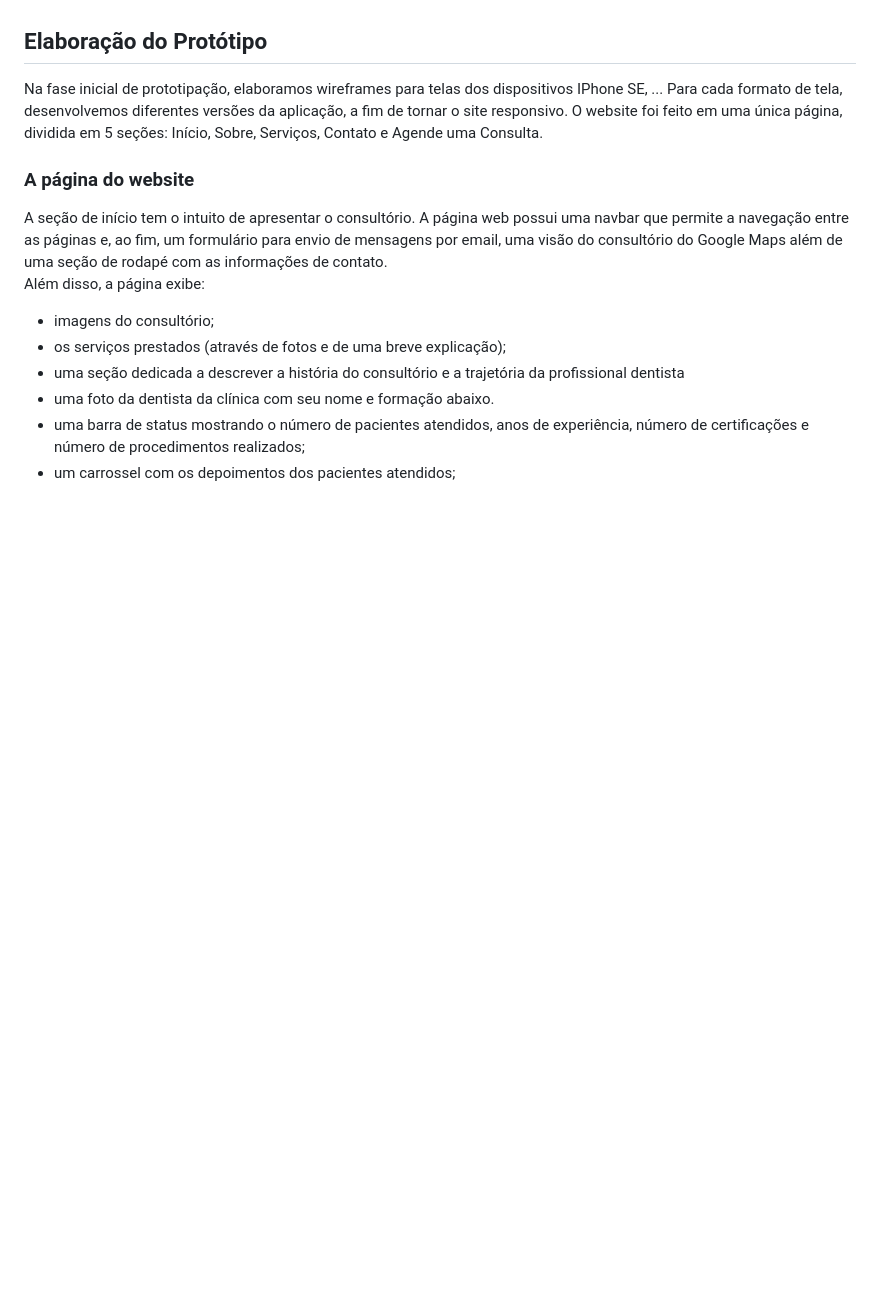
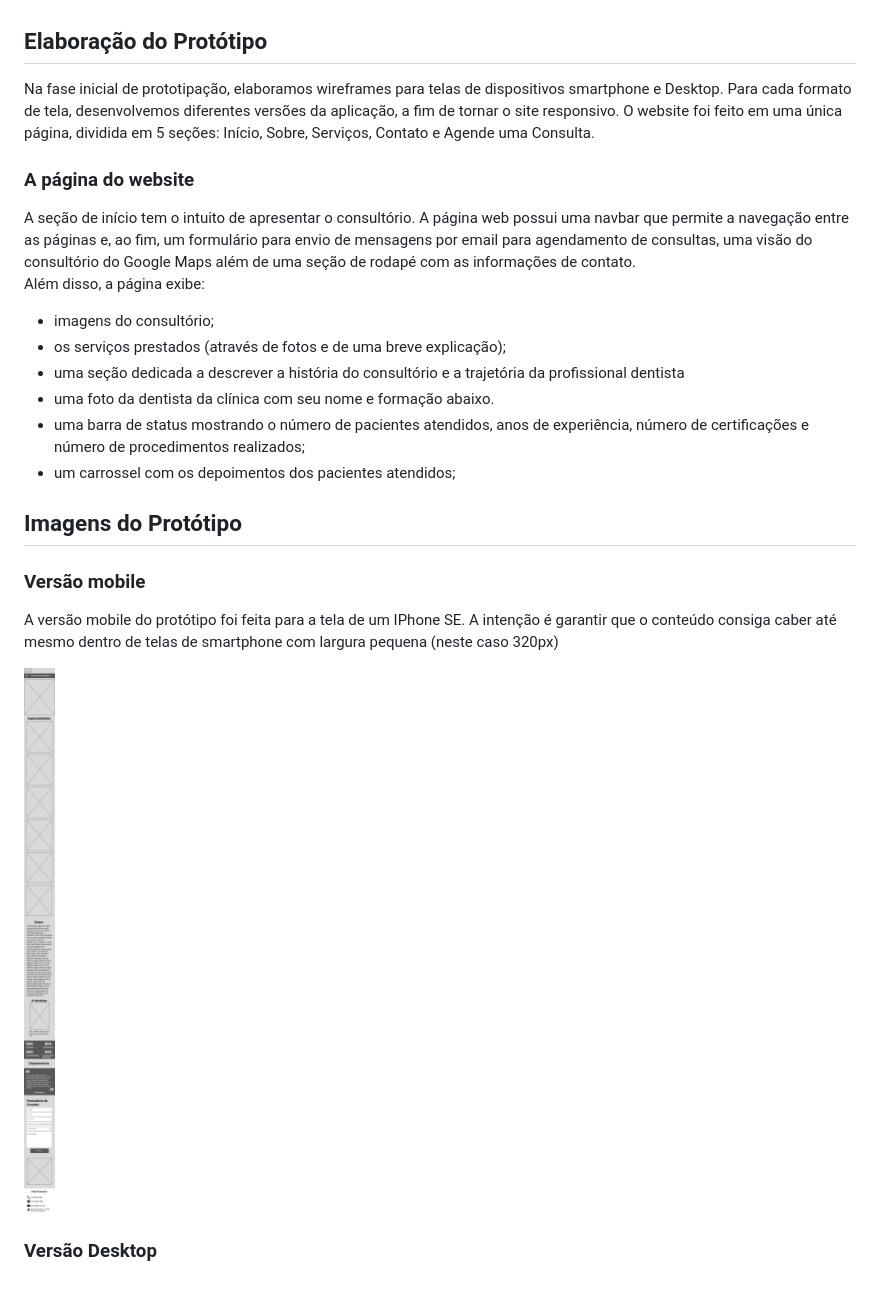
Before and after one commit to david-pessoa/web-mobile, a Markdown page: README.md, the part around the change. Rendered like a GitHub page; pictures changed too: imagens_prototipo/iPhone SE - Página Inicial.png (added); blank space fills up the shorter version.

Commit message:
add imagem do protótipo

```diff
--- a/README.md
+++ b/README.md
@@ -47,10 +47,10 @@
 Este projeto tem como objetivo elaborar um website para uma clínica de odontologia, que seja capaz de: apresentar a clínica, mostrar os serviços prestados, exibir as informções para contato e permitir que o paciente agende uma consulta ao mesmo tempo em que cumpre os requisitos pedidos pela disciplina.
 
 ## Elaboração do Protótipo
-Na fase inicial de prototipação, elaboramos wireframes para telas dos dispositivos IPhone SE, ... Para cada formato de tela, desenvolvemos diferentes versões da aplicação, a fim de tornar o site responsivo. O website foi feito em uma única página, dividida em 5 seções: Início, Sobre, Serviços, Contato e Agende uma Consulta.
+Na fase inicial de prototipação, elaboramos wireframes para telas de dispositivos smartphone e Desktop. Para cada formato de tela, desenvolvemos diferentes versões da aplicação, a fim de tornar o site responsivo. O website foi feito em uma única página, dividida em 5 seções: Início, Sobre, Serviços, Contato e Agende uma Consulta.
 
 ### A página do website
-A seção de início tem o intuito de apresentar o consultório. A página web possui uma navbar que permite a navegação entre as páginas e, ao fim, um formulário para envio de mensagens por email, uma visão do consultório do Google Maps além de uma seção de rodapé com as informações de contato.
+A seção de início tem o intuito de apresentar o consultório. A página web possui uma navbar que permite a navegação entre as páginas e, ao fim, um formulário para envio de mensagens por email para agendamento de consultas, uma visão do consultório do Google Maps além de uma seção de rodapé com as informações de contato.
 Além disso, a página exibe:
  - imagens do consultório;
  - os serviços prestados (através de fotos e de uma breve explicação);
@@ -58,3 +58,11 @@ Além disso, a página exibe:
  - uma foto da dentista da clínica com seu nome e formação abaixo.
  - uma barra de status mostrando o número de pacientes atendidos, anos de experiência, número de certificações e número de procedimentos realizados;
  - um carrossel com os depoimentos dos pacientes atendidos;
+
+## Imagens do Protótipo
+### Versão mobile
+A versão mobile do protótipo foi feita para a tela de um IPhone SE. A intenção é garantir que o conteúdo consiga caber até mesmo dentro de telas de smartphone com largura pequena (neste caso 320px)
+
+<img src="./imagens_prototipo/iPhone SE - Página Inicial.png">
+
+### Versão Desktop
```
